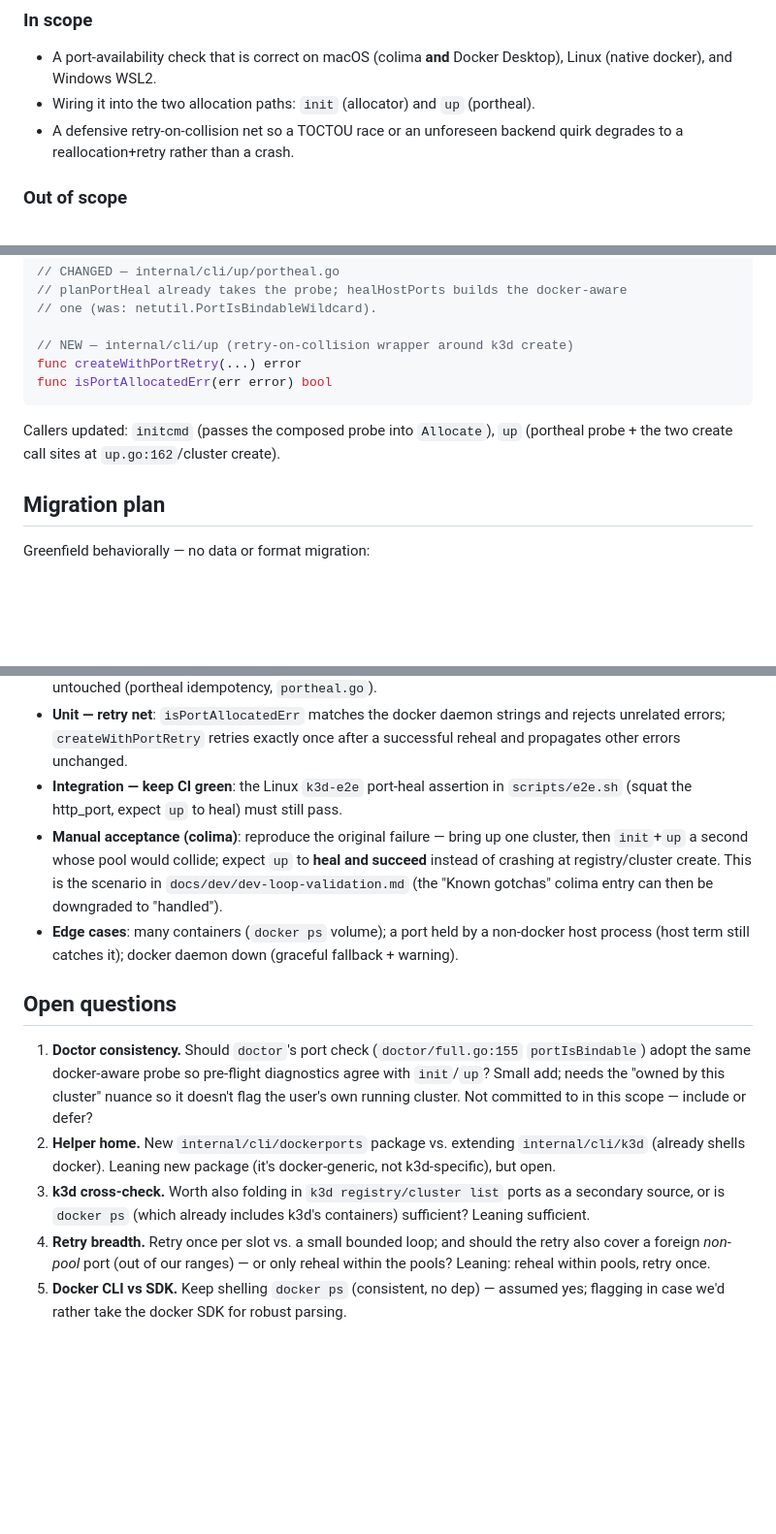
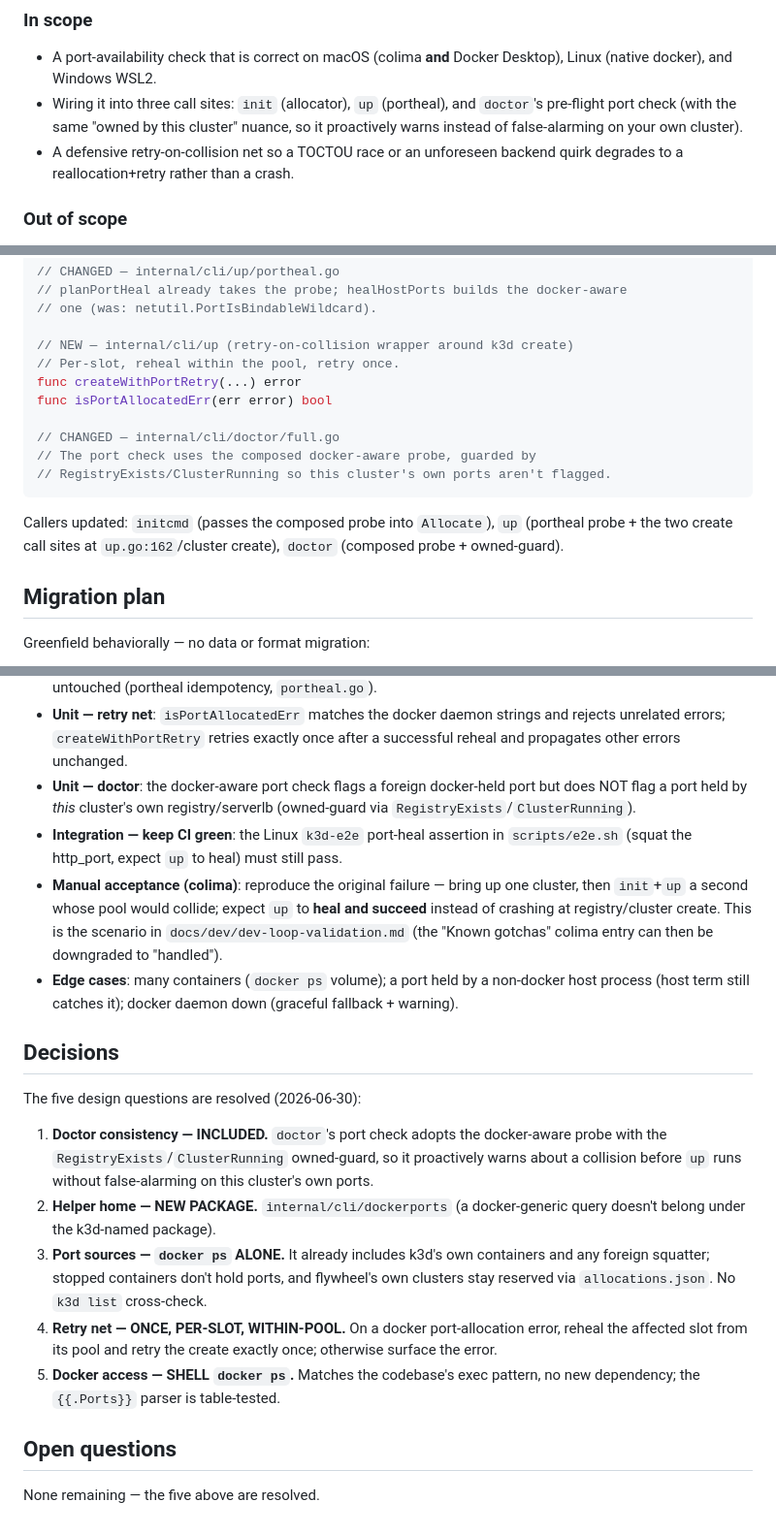
Before and after one commit to cobr-io/flywheel, a Markdown page: docs/designs/2026-06-30-port-collision-detection-design.md, 3 parts joined by grey strips. Shown at 97% size. GitHub-like rendering; blank space fills up the shorter version.

Commit message:
docs: resolve the 5 open questions in the port-collision design
doctor included (owned-guard), new internal/cli/dockerports package, docker ps
alone, retry once per-slot within-pool, shell docker ps (no SDK dep).

````diff
--- a/docs/designs/2026-06-30-port-collision-detection-design.md
+++ b/docs/designs/2026-06-30-port-collision-detection-design.md
@@ -44,8 +44,9 @@ common local setup, so it's a likely release blocker for the macOS happy path.
 
 - A port-availability check that is correct on macOS (colima **and** Docker
   Desktop), Linux (native docker), and Windows WSL2.
-- Wiring it into the two allocation paths: `init` (allocator) and `up`
-  (portheal).
+- Wiring it into three call sites: `init` (allocator), `up` (portheal), and
+  `doctor`'s pre-flight port check (with the same "owned by this cluster"
+  nuance, so it proactively warns instead of false-alarming on your own cluster).
 - A defensive retry-on-collision net so a TOCTOU race or an unforeseen backend
   quirk degrades to a reallocation+retry rather than a crash.
 
@@ -225,12 +227,18 @@ func (f *File) Allocate(clientName, repoPath string, bindable func(int) bool) (T
 // one (was: netutil.PortIsBindableWildcard).
 
 // NEW — internal/cli/up (retry-on-collision wrapper around k3d create)
+// Per-slot, reheal within the pool, retry once.
 func createWithPortRetry(...) error
 func isPortAllocatedErr(err error) bool
+
+// CHANGED — internal/cli/doctor/full.go
+// The port check uses the composed docker-aware probe, guarded by
+// RegistryExists/ClusterRunning so this cluster's own ports aren't flagged.
 ```
 
 Callers updated: `initcmd` (passes the composed probe into `Allocate`), `up`
-(portheal probe + the two create call sites at `up.go:162`/cluster create).
+(portheal probe + the two create call sites at `up.go:162`/cluster create),
+`doctor` (composed probe + owned-guard).
 
 ## Migration plan
 
@@ -262,6 +270,9 @@ Greenfield behaviorally — no data or format migration:
 - **Unit — retry net**: `isPortAllocatedErr` matches the docker daemon strings
   and rejects unrelated errors; `createWithPortRetry` retries exactly once after
   a successful reheal and propagates other errors unchanged.
+- **Unit — doctor**: the docker-aware port check flags a foreign docker-held port
+  but does NOT flag a port held by *this* cluster's own registry/serverlb
+  (owned-guard via `RegistryExists`/`ClusterRunning`).
 - **Integration — keep CI green**: the Linux `k3d-e2e` port-heal assertion in
   `scripts/e2e.sh` (squat the http_port, expect `up` to heal) must still pass.
 - **Manual acceptance (colima)**: reproduce the original failure — bring up one
@@ -273,21 +284,25 @@ Greenfield behaviorally — no data or format migration:
   non-docker host process (host term still catches it); docker daemon down
   (graceful fallback + warning).
 
+## Decisions
+
+The five design questions are resolved (2026-06-30):
+
+1. **Doctor consistency — INCLUDED.** `doctor`'s port check adopts the docker-aware
+   probe with the `RegistryExists`/`ClusterRunning` owned-guard, so it proactively
+   warns about a collision before `up` runs without false-alarming on this
+   cluster's own ports.
+2. **Helper home — NEW PACKAGE.** `internal/cli/dockerports` (a docker-generic
+   query doesn't belong under the k3d-named package).
+3. **Port sources — `docker ps` ALONE.** It already includes k3d's own containers
+   and any foreign squatter; stopped containers don't hold ports, and flywheel's
+   own clusters stay reserved via `allocations.json`. No `k3d list` cross-check.
+4. **Retry net — ONCE, PER-SLOT, WITHIN-POOL.** On a docker port-allocation error,
+   reheal the affected slot from its pool and retry the create exactly once;
+   otherwise surface the error.
+5. **Docker access — SHELL `docker ps`.** Matches the codebase's exec pattern, no
+   new dependency; the `{{.Ports}}` parser is table-tested.
+
 ## Open questions
 
-1. **Doctor consistency.** Should `doctor`'s port check (`doctor/full.go:155`
-   `portIsBindable`) adopt the same docker-aware probe so pre-flight diagnostics
-   agree with `init`/`up`? Small add; needs the "owned by this cluster" nuance so
-   it doesn't flag the user's own running cluster. Not committed to in this scope
-   — include or defer?
-2. **Helper home.** New `internal/cli/dockerports` package vs. extending
-   `internal/cli/k3d` (already shells docker). Leaning new package (it's
-   docker-generic, not k3d-specific), but open.
-3. **k3d cross-check.** Worth also folding in `k3d registry/cluster list` ports
-   as a secondary source, or is `docker ps` (which already includes k3d's
-   containers) sufficient? Leaning sufficient.
-4. **Retry breadth.** Retry once per slot vs. a small bounded loop; and should
-   the retry also cover a foreign *non-pool* port (out of our ranges) — or only
-   reheal within the pools? Leaning: reheal within pools, retry once.
-5. **Docker CLI vs SDK.** Keep shelling `docker ps` (consistent, no dep) — assumed
-   yes; flagging in case we'd rather take the docker SDK for robust parsing.
+None remaining — the five above are resolved.
````
Also changed, not shown: other parts of docs/designs/2026-06-30-port-collision-detection-design.md (+5 -4 lines).
